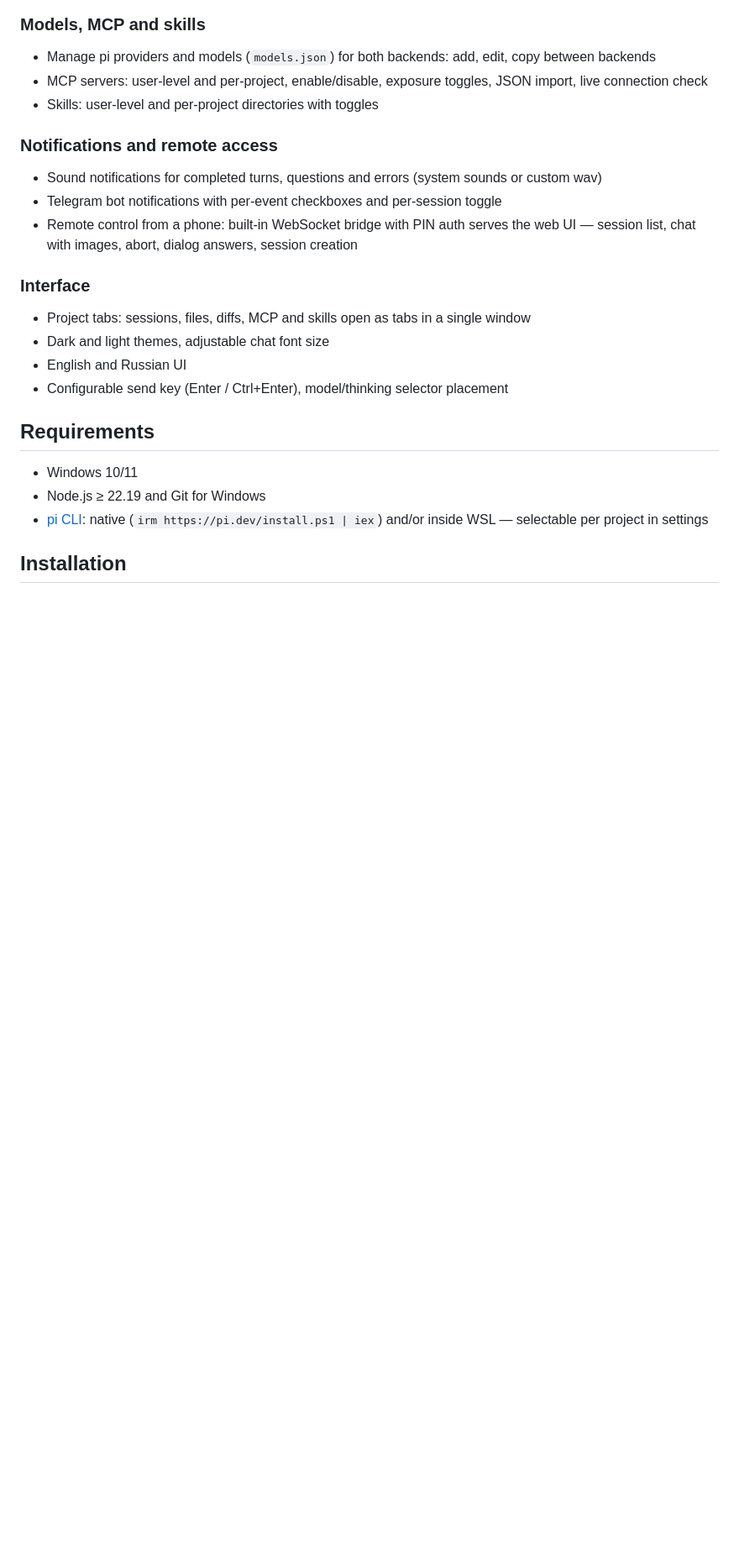
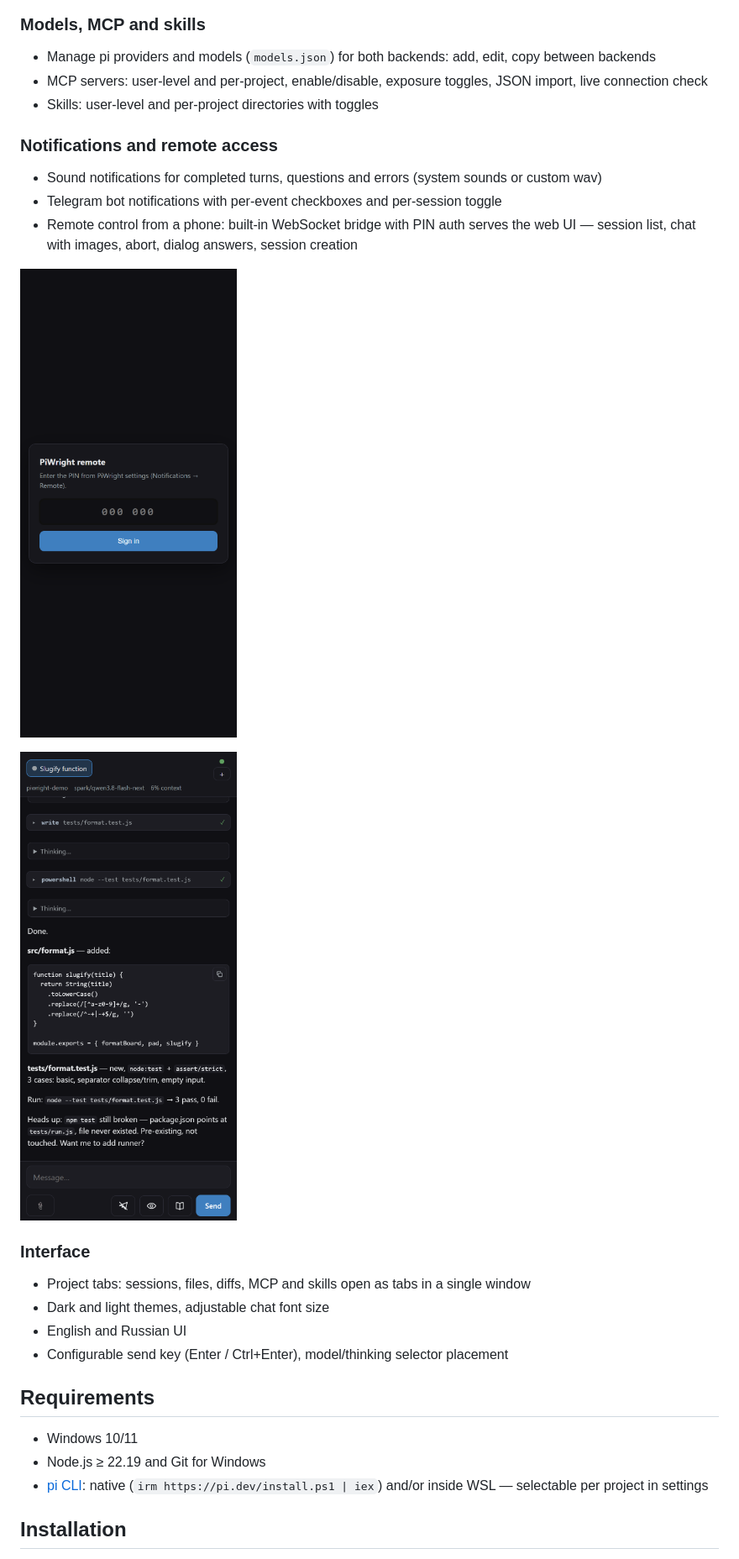
Before and after one commit to php-programmist/PiWright, a Markdown page: README.md, the part around the change. Shown at 84% size. Drawn GitHub-style; pictures changed too: docs/screenshots/remote-chat.png (added), docs/screenshots/remote-login.png (added); blank space fills up the shorter version.

Commit message:
docs: add remote UI screenshots to README
Phone-viewport captures over CDP against the localized web client:
PIN sign-in page and shared-session chat.

```diff
--- a/README.md
+++ b/README.md
@@ -52,6 +52,10 @@ Desktop workbench for the [pi coding agent](https://github.com/earendil-works/pi
 - Telegram bot notifications with per-event checkboxes and per-session toggle
 - Remote control from a phone: built-in WebSocket bridge with PIN auth serves the web UI — session list, chat with images, abort, dialog answers, session creation
 
+![Remote sign-in from a phone](docs/screenshots/remote-login.png)
+
+![Chat over the remote web UI](docs/screenshots/remote-chat.png)
+
 ### Interface
 - Project tabs: sessions, files, diffs, MCP and skills open as tabs in a single window
 - Dark and light themes, adjustable chat font size
```
